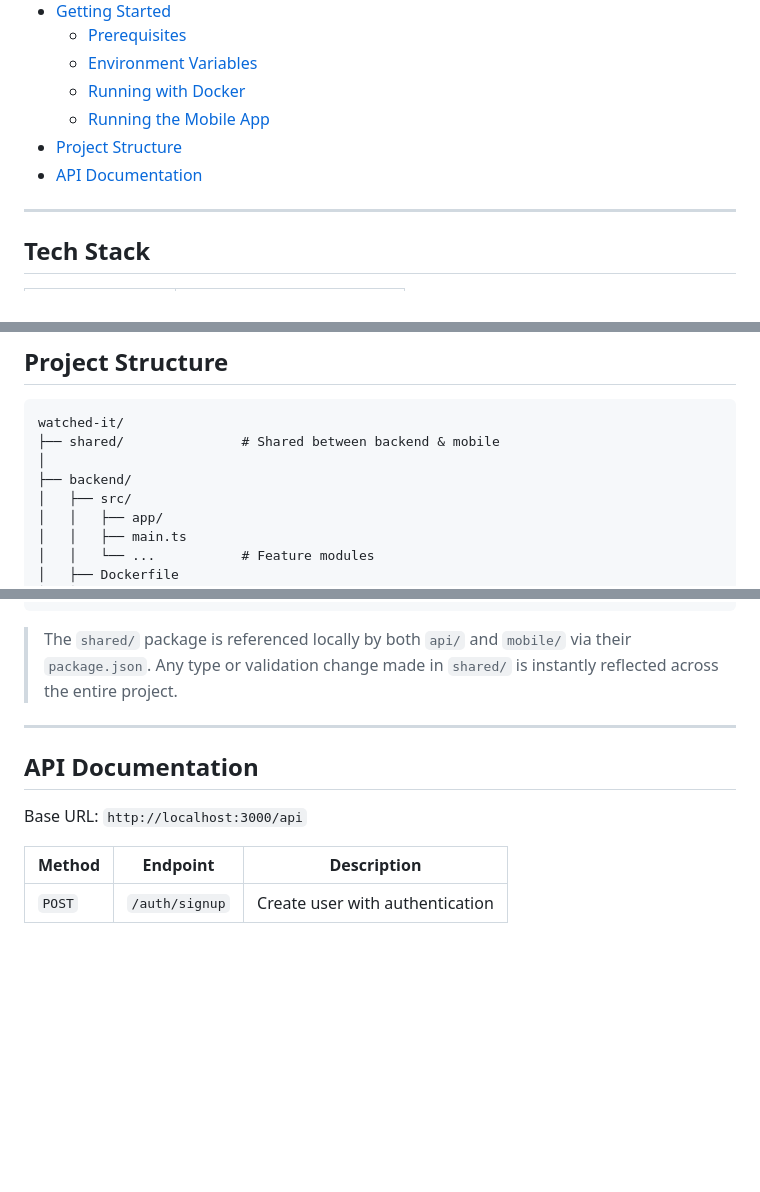
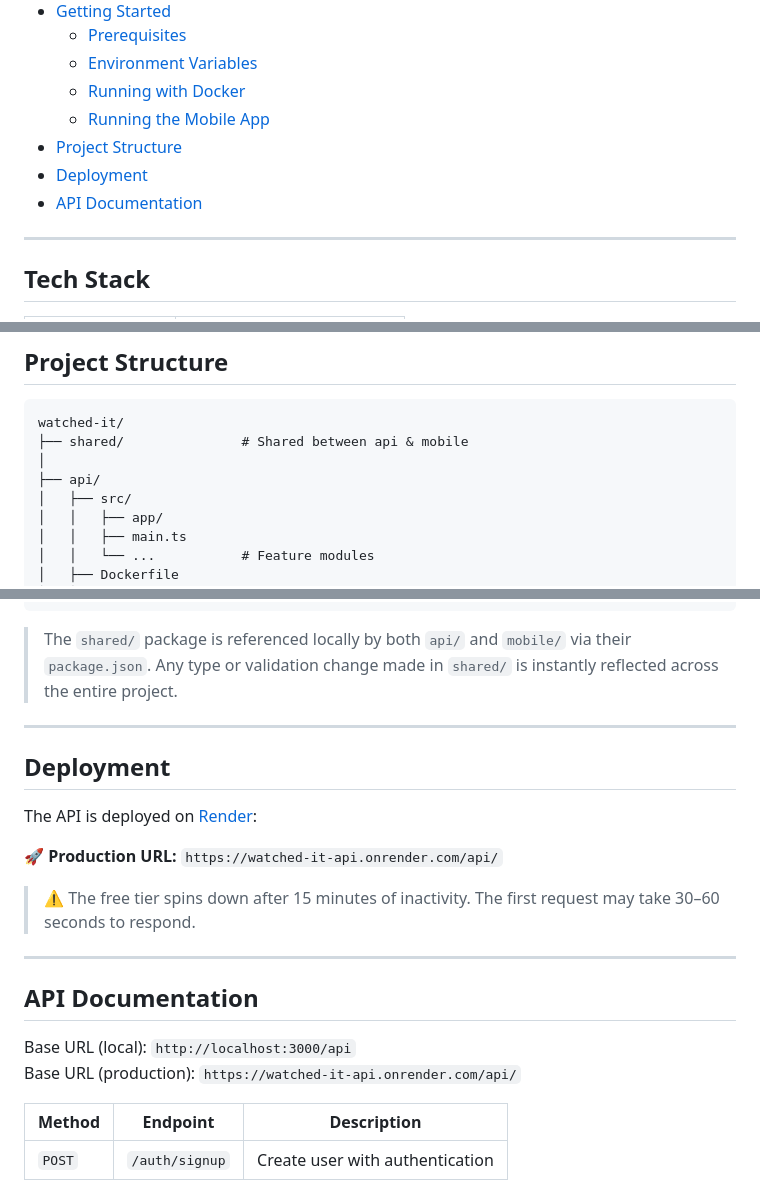
Before and after one commit to Adrian-Mora-05/Watched-It, a Markdown page: README.md, 3 parts joined by grey strips. Drawn GitHub-style; blank space fills up the shorter version.

Commit message:
Add deployment information to README
Added deployment section with production URL and notes.

````diff
--- a/README.md
+++ b/README.md
@@ -14,9 +14,8 @@
   - [Running with Docker](#running-with-docker)
   - [Running the Mobile App](#running-the-mobile-app)
 - [Project Structure](#project-structure)
+- [Deployment](#deployment)
 - [API Documentation](#api-documentation)
-
-
 
 ---
 
@@ -114,9 +112,9 @@ Then scan the QR code with the **Expo Go** app on your phone, or press:
 
 ```
 watched-it/
-├── shared/               # Shared between backend & mobile
+├── shared/               # Shared between api & mobile
 │
-├── backend/
+├── api/
 │   ├── src/
 │   │   ├── app/
 │   │   ├── main.ts
@@ -138,9 +136,20 @@ watched-it/
 
 ---
 
+## Deployment
+
+The API is deployed on [Render](https://render.com):
+
+🚀 **Production URL:** `https://watched-it-api.onrender.com/api/`
+
+> ⚠️ The free tier spins down after 15 minutes of inactivity. The first request may take 30–60 seconds to respond.
+
+---
+
 ## API Documentation
 
-Base URL: `http://localhost:3000/api`
+Base URL (local): `http://localhost:3000/api`
+Base URL (production): `https://watched-it-api.onrender.com/api/`
 
 | Method | Endpoint | Description |
 |---|---|---|
````
Also changed, not shown: other parts of README.md (+0 -1 lines).
